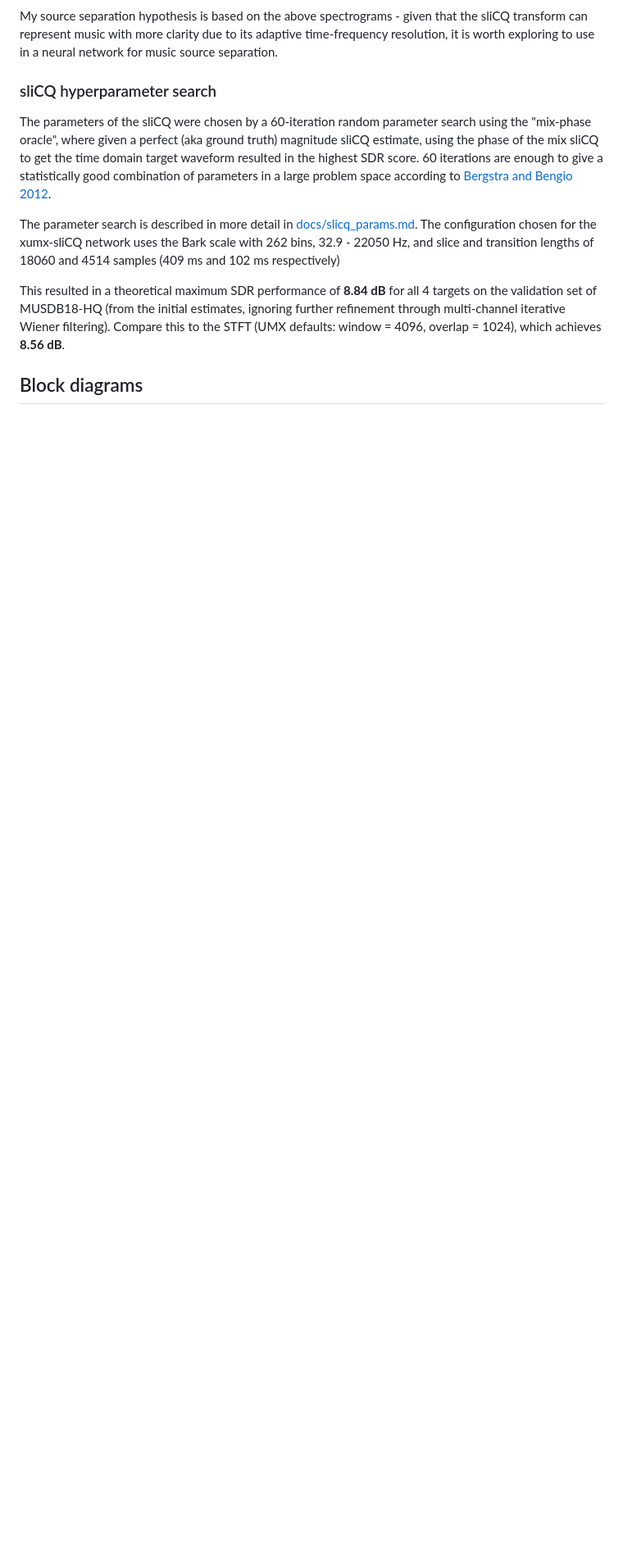
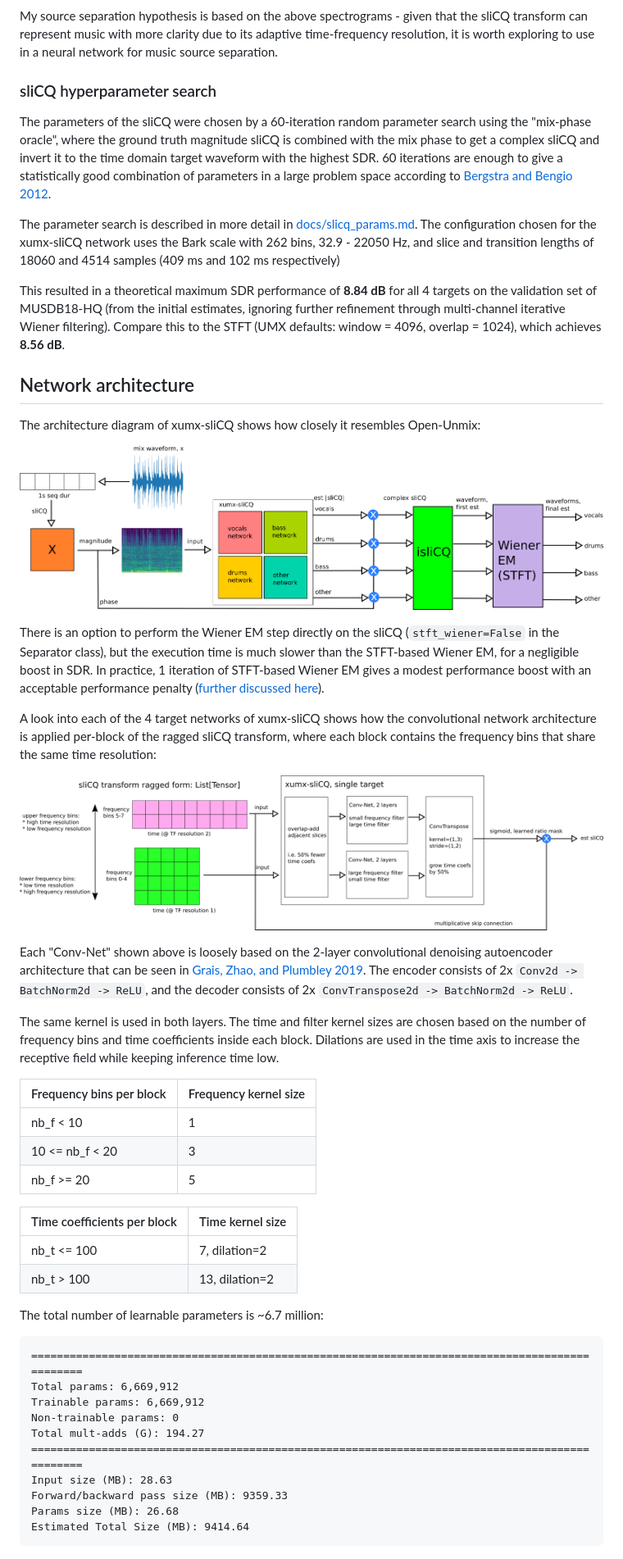
Before and after one commit to sevagh/xumx-sliCQ, a Markdown page: README.md, the part around the change printed below. Shown: that part at 82% size. Rendered like a GitHub page; pictures changed too: .github/xumx_slicq_pertarget.png (added), .github/xumx_slicq_system.png (added); blank space fills up the shorter version.

Commit message:
Add network architecture diagrams

````diff
--- a/README.md
+++ b/README.md
@@ -26,10 +26,50 @@ My source separation hypothesis is based on the above spectrograms - given that
 
 ### sliCQ hyperparameter search
 
-The parameters of the sliCQ were chosen by a 60-iteration random parameter search using the "mix-phase oracle", where given a perfect (aka ground truth) magnitude sliCQ estimate, using the phase of the mix sliCQ to get the time domain target waveform resulted in the highest SDR score. 60 iterations are enough to give a statistically good combination of parameters in a large problem space according to [Bergstra and Bengio 2012](https://www.jmlr.org/papers/volume13/bergstra12a/bergstra12a.pdf).
+The parameters of the sliCQ were chosen by a 60-iteration random parameter search using the "mix-phase oracle", where the ground truth magnitude sliCQ is combined with the mix phase to get a complex sliCQ and invert it to the time domain target waveform with the highest SDR. 60 iterations are enough to give a statistically good combination of parameters in a large problem space according to [Bergstra and Bengio 2012](https://www.jmlr.org/papers/volume13/bergstra12a/bergstra12a.pdf).
 
 The parameter search is described in more detail in [docs/slicq_params.md](./docs/slicq_params.md). The configuration chosen for the xumx-sliCQ network uses the Bark scale with 262 bins, 32.9 - 22050 Hz, and slice and transition lengths of 18060 and 4514 samples (409 ms and 102 ms respectively)
 
 This resulted in a theoretical maximum SDR performance of **8.84 dB** for all 4 targets on the validation set of MUSDB18-HQ (from the initial estimates, ignoring further refinement through multi-channel iterative Wiener filtering). Compare this to the STFT (UMX defaults: window = 4096, overlap = 1024), which achieves **8.56 dB**.
 
-## Block diagrams
+## Network architecture
+
+The architecture diagram of xumx-sliCQ shows how closely it resembles Open-Unmix:
+
+![xumx_system](./.github/xumx_slicq_system.png)
+
+There is an option to perform the Wiener EM step directly on the sliCQ (`stft_wiener=False` in the Separator class), but the execution time is much slower than the STFT-based Wiener EM, for a negligible boost in SDR. In practice, 1 iteration of STFT-based Wiener EM gives a modest performance boost with an acceptable performance penalty ([further discussed here](https://discourse.aicrowd.com/t/umx-iterative-wiener-expectation-maximization-for-non-stft-time-frequency-transforms/6191)).
+
+A look into each of the 4 target networks of xumx-sliCQ shows how the convolutional network architecture is applied per-block of the ragged sliCQ transform, where each block contains the frequency bins that share the same time resolution:
+
+![xumx_pertarget](./.github/xumx_slicq_pertarget.png)
+
+Each "Conv-Net" shown above is loosely based on the 2-layer convolutional denoising autoencoder architecture that can be seen in [Grais, Zhao, and Plumbley 2019](https://arxiv.org/abs/1910.09266). The encoder consists of 2x `Conv2d -> BatchNorm2d -> ReLU`, and the decoder consists of 2x `ConvTranspose2d -> BatchNorm2d -> ReLU`.
+
+The same kernel is used in both layers. The time and filter kernel sizes are chosen based on the number of frequency bins and time coefficients inside each block. Dilations are used in the time axis to increase the receptive field while keeping inference time low.
+
+| Frequency bins per block | Frequency kernel size |
+|----------------|------------------|
+| nb_f < 10 | 1 |
+| 10 <= nb_f < 20 | 3 |
+| nb_f >= 20 | 5 |
+
+| Time coefficients per block | Time kernel size |
+|-----------------------------|------------------|
+| nb_t <= 100 | 7, dilation=2 |
+| nb_t > 100 | 13, dilation=2 |
+
+The total number of learnable parameters is ~6.7 million:
+```
+===============================================================================================
+Total params: 6,669,912
+Trainable params: 6,669,912
+Non-trainable params: 0
+Total mult-adds (G): 194.27
+===============================================================================================
+Input size (MB): 28.63
+Forward/backward pass size (MB): 9359.33
+Params size (MB): 26.68
+Estimated Total Size (MB): 9414.64
+```
+
````
Also changed, not shown: other parts of README.md (+3 -0 lines).
